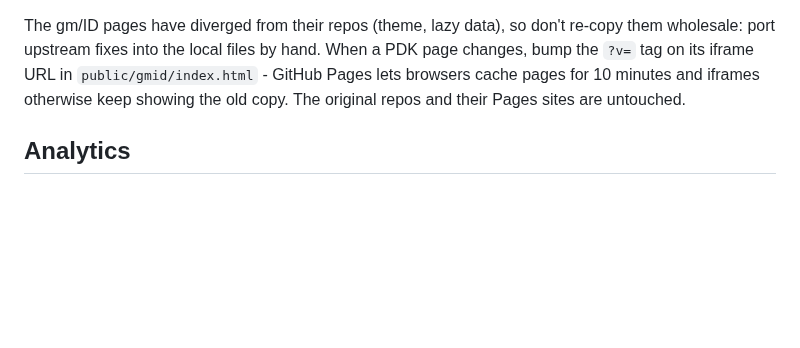
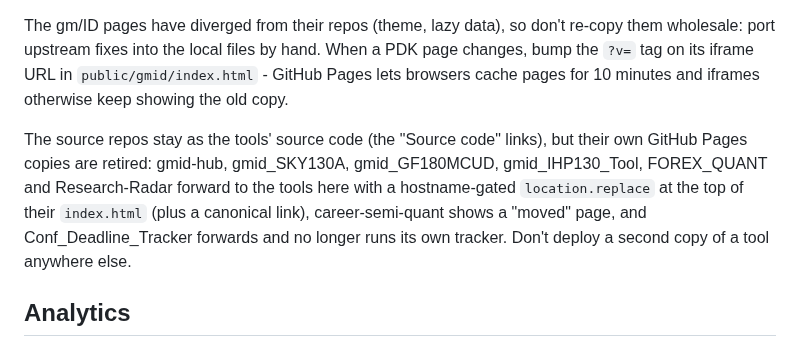
Before and after one commit to NithinPuru/nithinpuru.github.io, a Markdown page: AGENTS.md, the part around the change. Drawn GitHub-style; blank space fills up the shorter version.

Commit message:
AGENTS.md: the tools' original Pages copies now forward here
The note said the original repos' Pages sites were untouched; they now
forward to the tools here (the deadline tracker's also stopped running
its own tracker). The repos stay as the tools' source code.

Co-Authored-By: Claude Opus 5.5 <noreply@anthropic.com>
Claude-Session: https://claude.ai/code/session_01Vv8ZfjsjcGoyQxD25pFmun

```diff
--- a/AGENTS.md
+++ b/AGENTS.md
@@ -99,7 +99,15 @@ The gm/ID pages have diverged from their repos (theme, lazy data), so don't
 re-copy them wholesale: port upstream fixes into the local files by hand.
 When a PDK page changes, bump the `?v=` tag on its iframe URL in
 `public/gmid/index.html` - GitHub Pages lets browsers cache pages for 10
-minutes and iframes otherwise keep showing the old copy. The original repos and their Pages sites are untouched.
+minutes and iframes otherwise keep showing the old copy.
+
+The source repos stay as the tools' source code (the "Source code" links), but
+their own GitHub Pages copies are retired: gmid-hub, gmid_SKY130A,
+gmid_GF180MCUD, gmid_IHP130_Tool, FOREX_QUANT and Research-Radar forward to
+the tools here with a hostname-gated `location.replace` at the top of their
+`index.html` (plus a canonical link), career-semi-quant shows a "moved" page,
+and Conf_Deadline_Tracker forwards and no longer runs its own tracker. Don't
+deploy a second copy of a tool anywhere else.
 
 ## Analytics
 
```
